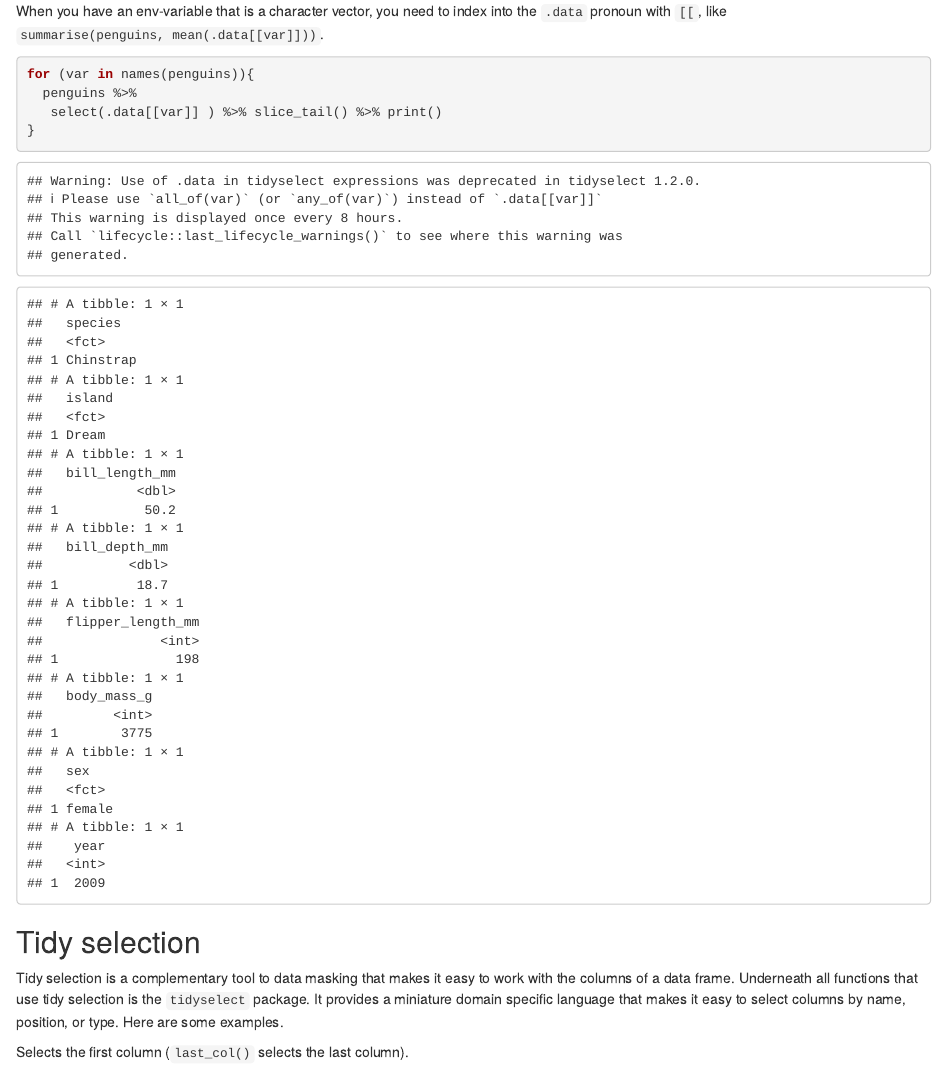
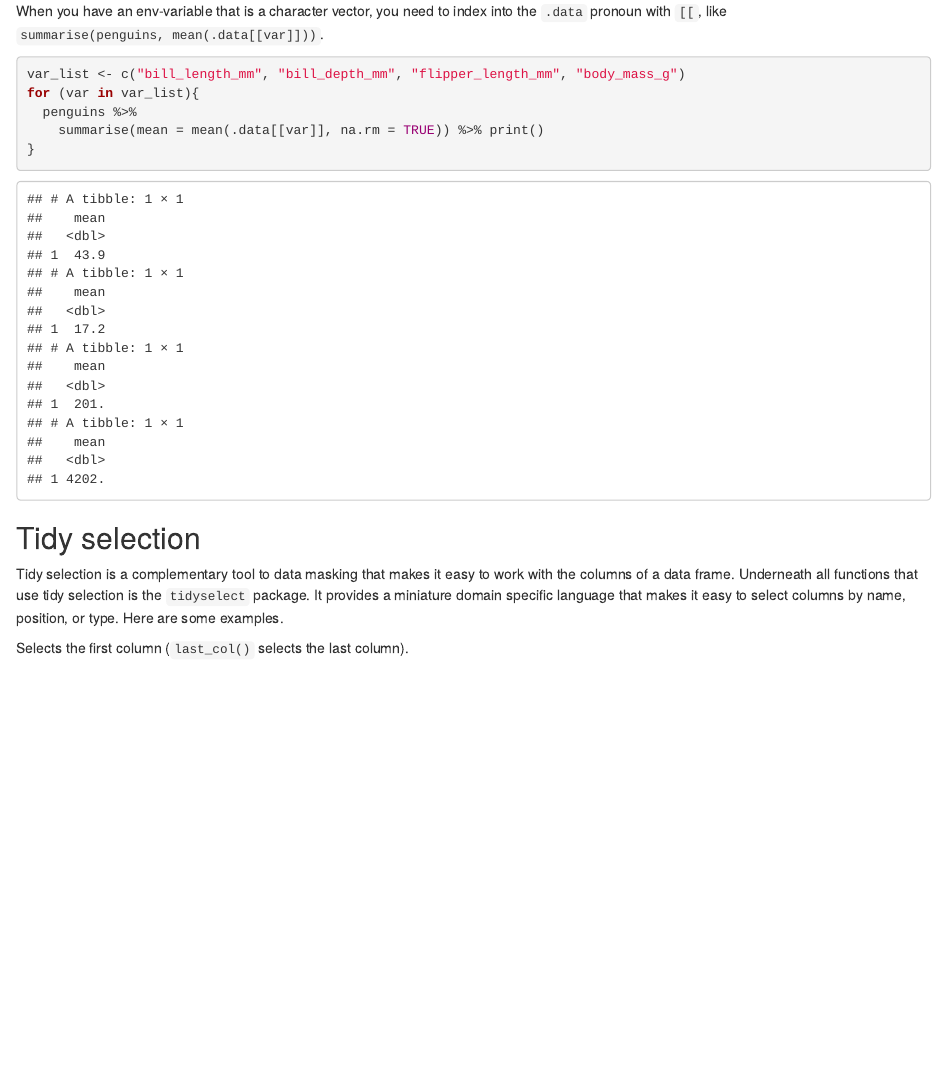
Before and after one commit to smithjd/demo-tidy-eval, an R Markdown document (penguins-summarize.Rmd): the page in a window 1100 px wide, from 1420 px down. Rendered offline with R 4.5, knitr and Pandoc, with nearby package versions.

Commit message:
Update 3/22/22

````diff
--- a/penguins-summarize.Rmd
+++ b/penguins-summarize.Rmd
@@ -46,9 +46,10 @@ penguins %>%
 ```
 When you have an env-variable that is a character vector, you need to index into the `.data` pronoun with `[[`, like `summarise(penguins, mean(.data[[var]]))`.
 ```{r}
-for (var in names(penguins)){
+var_list <- c("bill_length_mm", "bill_depth_mm", "flipper_length_mm", "body_mass_g")
+for (var in var_list){
   penguins %>%
-   select(.data[[var]] ) %>% slice_tail() %>% print()
+    summarise(mean = mean(.data[[var]], na.rm = TRUE)) %>% print()
 }
 ```
 ## Tidy selection
````
